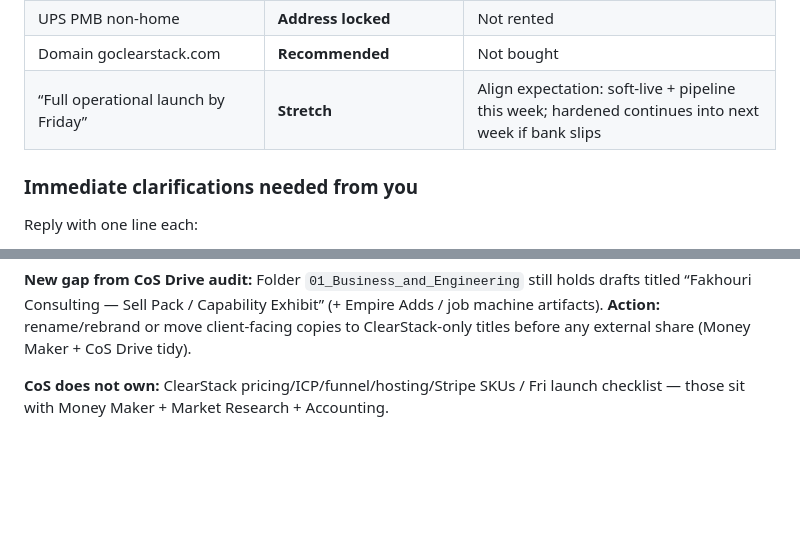
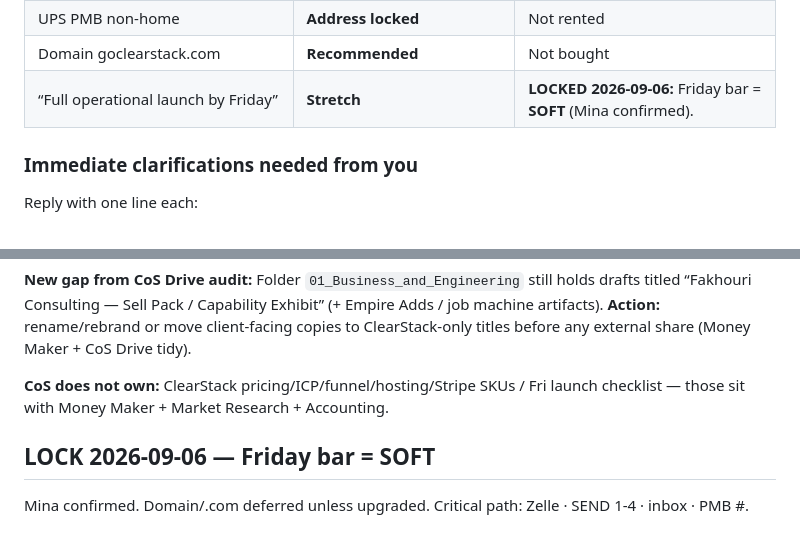
Before and after one commit to 6y6j7vn4gn-sys/ClearStack, a Markdown page: exec/ACCELERATION-BRIEF-WEEK-ENDING-2026-09-11.md, 2 parts joined by grey strips. GitHub-like rendering; blank space fills up the shorter version.

Commit message:
Lock Friday launch bar to SOFT

```diff
--- a/exec/ACCELERATION-BRIEF-WEEK-ENDING-2026-09-11.md
+++ b/exec/ACCELERATION-BRIEF-WEEK-ENDING-2026-09-11.md
@@ -105,7 +105,7 @@
 | Chase business Zelle | **Checklist only** | Not live |
 | UPS PMB non-home | **Address locked** | Not rented |
 | Domain goclearstack.com | **Recommended** | Not bought |
-| “Full operational launch by Friday” | **Stretch** | Align expectation: soft-live + pipeline this week; hardened continues into next week if bank slips |
+| “Full operational launch by Friday” | **Stretch** | **LOCKED 2026-09-06:** Friday bar = **SOFT** (Mina confirmed).
 
 ### Immediate clarifications needed from you
 Reply with one line each:
@@ -203,3 +203,7 @@ Money Maker owns the machine and calendar. Market Research owns organic ads/segm
 **New gap from CoS Drive audit:** Folder `01_Business_and_Engineering` still holds drafts titled “Fakhouri Consulting — Sell Pack / Capability Exhibit” (+ Empire Adds / job machine artifacts). **Action:** rename/rebrand or move client-facing copies to ClearStack-only titles before any external share (Money Maker + CoS Drive tidy).
 
 **CoS does not own:** ClearStack pricing/ICP/funnel/hosting/Stripe SKUs / Fri launch checklist — those sit with Money Maker + Market Research + Accounting.
+
+
+## LOCK 2026-09-06 — Friday bar = **SOFT**
+Mina confirmed. Domain/.com deferred unless upgraded. Critical path: Zelle · SEND 1-4 · inbox · PMB #.
```
